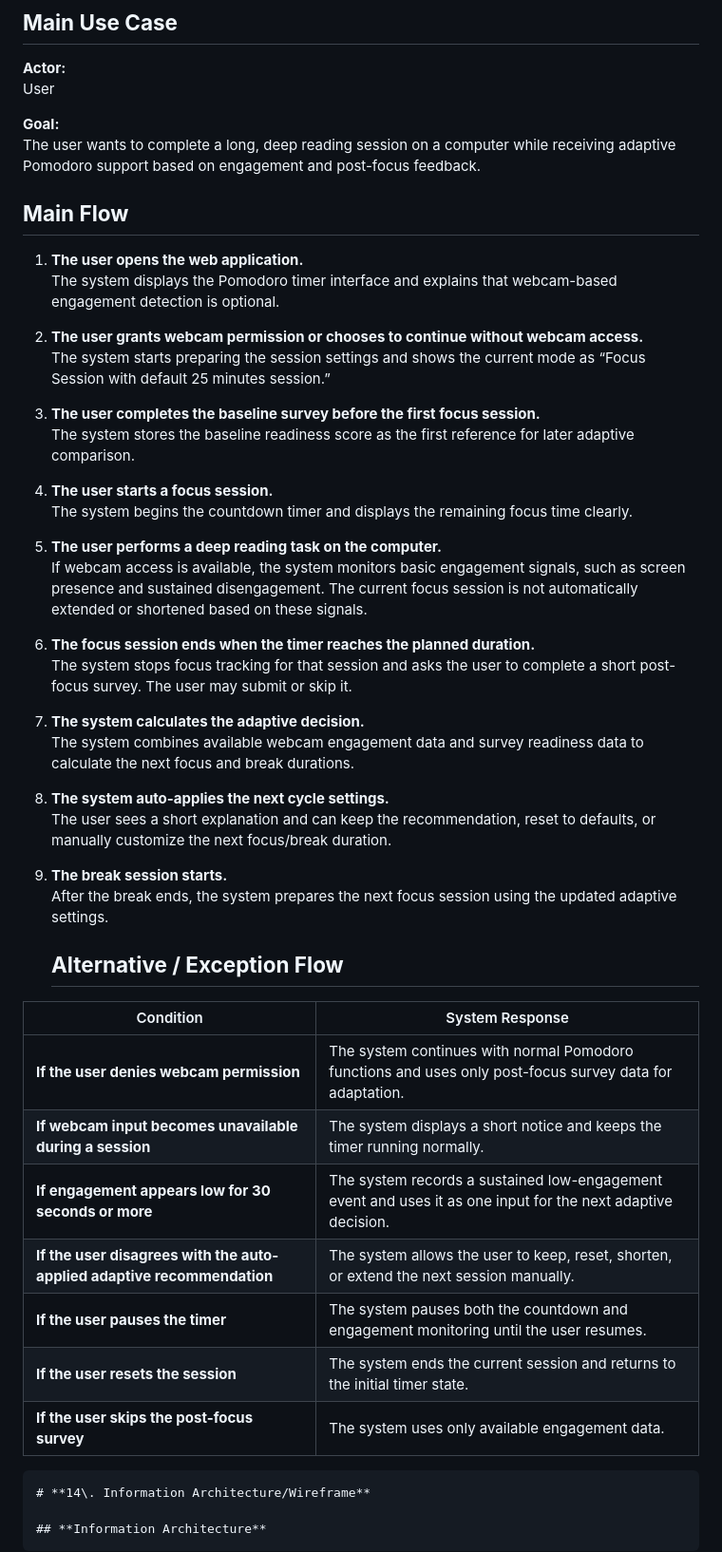
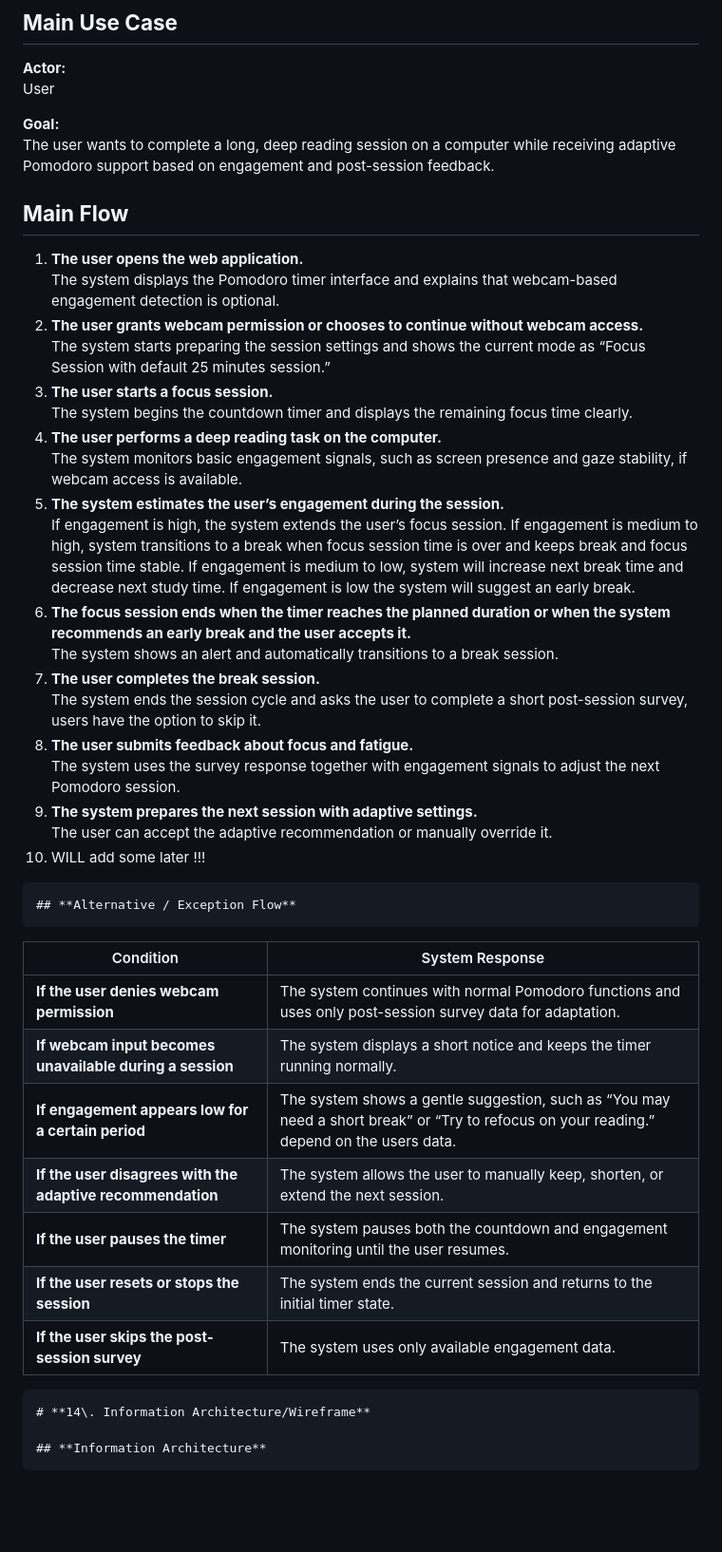
Before and after one commit to dangbeom123/Gazodoro-OSS, a Markdown page: docs/PRD.md, the part around one of its changes. Shown at 95% size. Drawn GitHub-style; blank space fills up the shorter version.

```diff
--- a/docs/PRD.md
+++ b/docs/PRD.md
@@ -228,7 +235,7 @@ Medium
  User
 
 **Goal:**
- The user wants to complete a long, deep reading session on a computer while receiving adaptive Pomodoro support based on engagement and post-focus feedback.
+ The user wants to complete a long, deep reading session on a computer while receiving adaptive Pomodoro support based on engagement and post-session feedback.
 
 ## **Main Flow**
 
@@ -236,32 +243,33 @@ Medium
     The system displays the Pomodoro timer interface and explains that webcam-based engagement detection is optional.
 2. **The user grants webcam permission or chooses to continue without webcam access.**
     The system starts preparing the session settings and shows the current mode as “Focus Session with default 25 minutes session.”
-3. **The user completes the baseline survey before the first focus session.**
-    The system stores the baseline readiness score as the first reference for later adaptive comparison.
-4. **The user starts a focus session.**
+3. **The user starts a focus session.**
     The system begins the countdown timer and displays the remaining focus time clearly.
-5. **The user performs a deep reading task on the computer.**
-    If webcam access is available, the system monitors basic engagement signals, such as screen presence and sustained disengagement. The current focus session is not automatically extended or shortened based on these signals.
-6. **The focus session ends when the timer reaches the planned duration.**
-    The system stops focus tracking for that session and asks the user to complete a short post-focus survey. The user may submit or skip it.
-7. **The system calculates the adaptive decision.**
-    The system combines available webcam engagement data and survey readiness data to calculate the next focus and break durations.
-8. **The system auto-applies the next cycle settings.**
-    The user sees a short explanation and can keep the recommendation, reset to defaults, or manually customize the next focus/break duration.
-9. **The break session starts.**
-    After the break ends, the system prepares the next focus session using the updated adaptive settings.
+4. **The user performs a deep reading task on the computer.**
+    The system monitors basic engagement signals, such as screen presence and gaze stability, if webcam access is available.
+5. **The system estimates the user’s engagement during the session.**
+    If engagement is high, the system extends the user’s focus session. If engagement is medium to high, system transitions to a break when focus session time is over and keeps break and focus session time stable. If engagement is medium to low, system will increase next break time and decrease next study time. If engagement is low the system will suggest an early break.
+6. **The focus session ends when the timer reaches the planned duration or when the system recommends an early break and the user accepts it.**
+    The system shows an alert and automatically transitions to a break session.
+7. **The user completes the break session.**
+    The system ends the session cycle and asks the user to complete a short post-session survey, users have the option to skip it.
+8. **The user submits feedback about focus and fatigue.**
+    The system uses the survey response together with engagement signals to adjust the next Pomodoro session.
+9. **The system prepares the next session with adaptive settings.**
+    The user can accept the adaptive recommendation or manually override it.
+10.  WILL add some later \!\!\!
 
     ## **Alternative / Exception Flow**
 
 | Condition | System Response |
 | ----- | ----- |
-| **If the user denies webcam permission** | The system continues with normal Pomodoro functions and uses only post-focus survey data for adaptation. |
+| **If the user denies webcam permission** | The system continues with normal Pomodoro functions and uses only post-session survey data for adaptation. |
 | **If webcam input becomes unavailable during a session** | The system displays a short notice and keeps the timer running normally. |
-| **If engagement appears low for 30 seconds or more** | The system records a sustained low-engagement event and uses it as one input for the next adaptive decision. |
-| **If the user disagrees with the auto-applied adaptive recommendation** | The system allows the user to keep, reset, shorten, or extend the next session manually. |
+| **If engagement appears low for a certain period** | The system shows a gentle suggestion, such as “You may need a short break” or “Try to refocus on your reading.” depend on the users data. |
+| **If the user disagrees with the adaptive recommendation** | The system allows the user to manually keep, shorten, or extend the next session. |
 | **If the user pauses the timer** | The system pauses both the countdown and engagement monitoring until the user resumes. |
-| **If the user resets the session** | The system ends the current session and returns to the initial timer state. |
-| **If the user skips the post-focus survey** | The system uses only available engagement data. |
+| **If the user resets or stops the session** | The system ends the current session and returns to the initial timer state. |
+| **If the user skips the post-session survey** | The system uses only available engagement data. |
 
     # **14\. Information Architecture/Wireframe**
 
```
Also changed, not shown: other parts of docs/PRD.md (+52 -45 lines).
